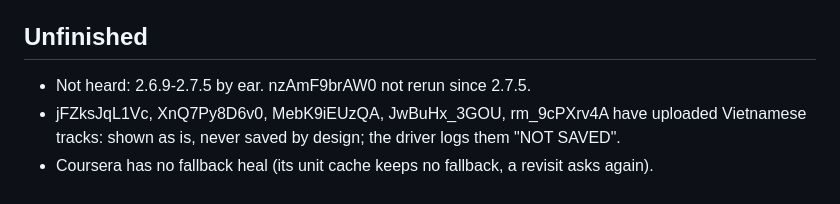
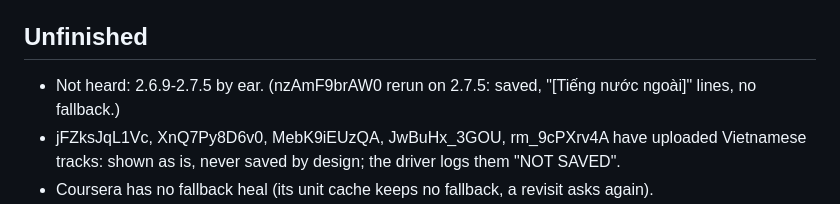
Before and after one commit to mrthanhduy2000/vietnamese-subtitle-translator, a Markdown page: docs/HANDOFF.md, the part around the change. GitHub-like rendering.

Commit message:
docs: handoff, 2.7.5 confirmed on the video that found it
Co-Authored-By: Claude Opus 5.5 <noreply@anthropic.com>

```diff
--- a/docs/HANDOFF.md
+++ b/docs/HANDOFF.md
@@ -24,7 +24,7 @@
 - Spend today ~0.76 USD of the user's 100.000 đ allowance. `npm test` 747 pass; regress 0 moved.
 
 ## Unfinished
-- Not heard: 2.6.9-2.7.5 by ear. nzAmF9brAW0 not rerun since 2.7.5.
+- Not heard: 2.6.9-2.7.5 by ear. (nzAmF9brAW0 rerun on 2.7.5: saved, "[Tiếng nước ngoài]" lines, no fallback.)
 - jFZksJqL1Vc, XnQ7Py8D6v0, MebK9iEUzQA, JwBuHx_3GOU, rm_9cPXrv4A have uploaded Vietnamese tracks: shown as is, never
   saved by design; the driver logs them "NOT SAVED".
 - Coursera has no fallback heal (its unit cache keeps no fallback, a revisit asks again).
```
